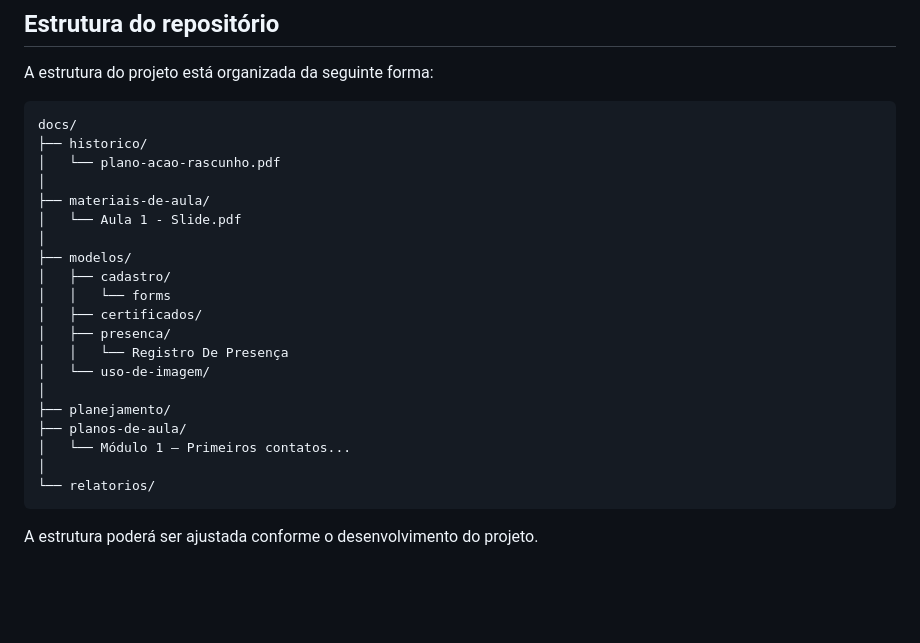
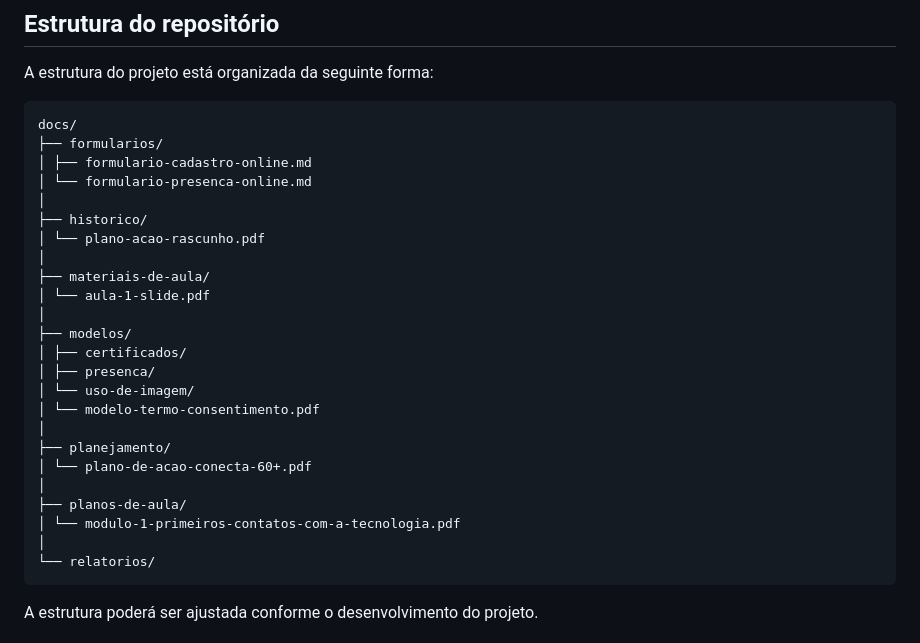
Before and after one commit to lettcmo03/Conecta60, a Markdown page: README.md, the part around the change. Drawn GitHub-style; blank space fills up the shorter version.

Commit message:
docs: atualiza estrutura da documentacao no README

````diff
--- a/README.md
+++ b/README.md
@@ -179,23 +179,27 @@ A estrutura do projeto está organizada da seguinte forma:
 
 ```text
 docs/
+├── formularios/
+│ ├── formulario-cadastro-online.md
+│ └── formulario-presenca-online.md
+│
 ├── historico/
-│   └── plano-acao-rascunho.pdf
+│ └── plano-acao-rascunho.pdf
 │
 ├── materiais-de-aula/
-│   └── Aula 1 - Slide.pdf
+│ └── aula-1-slide.pdf
 │
 ├── modelos/
-│   ├── cadastro/
-│   │   └── forms
-│   ├── certificados/
-│   ├── presenca/
-│   │   └── Registro De Presença
-│   └── uso-de-imagem/
+│ ├── certificados/
+│ ├── presenca/
+│ └── uso-de-imagem/
+│ └── modelo-termo-consentimento.pdf
 │
 ├── planejamento/
+│ └── plano-de-acao-conecta-60+.pdf
+│
 ├── planos-de-aula/
-│   └── Módulo 1 — Primeiros contatos...
+│ └── modulo-1-primeiros-contatos-com-a-tecnologia.pdf
 │
 └── relatorios/
 ```
````
